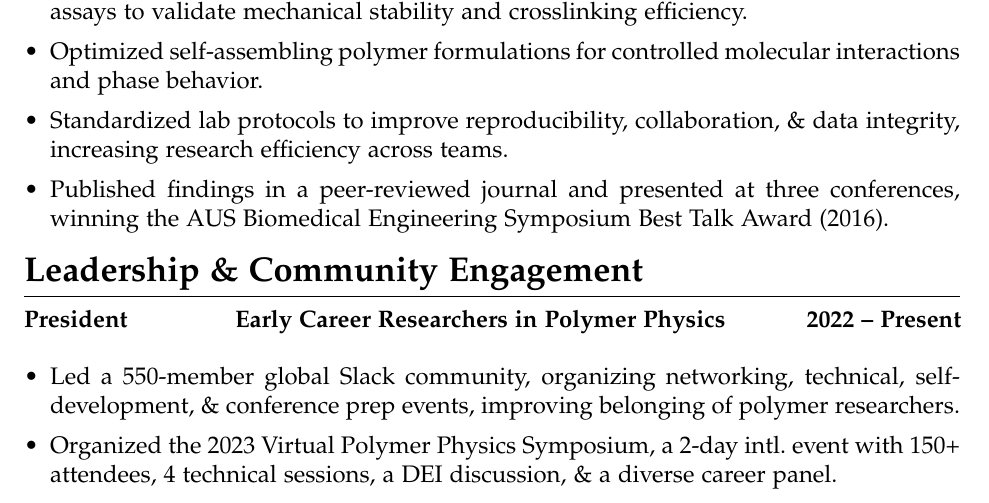
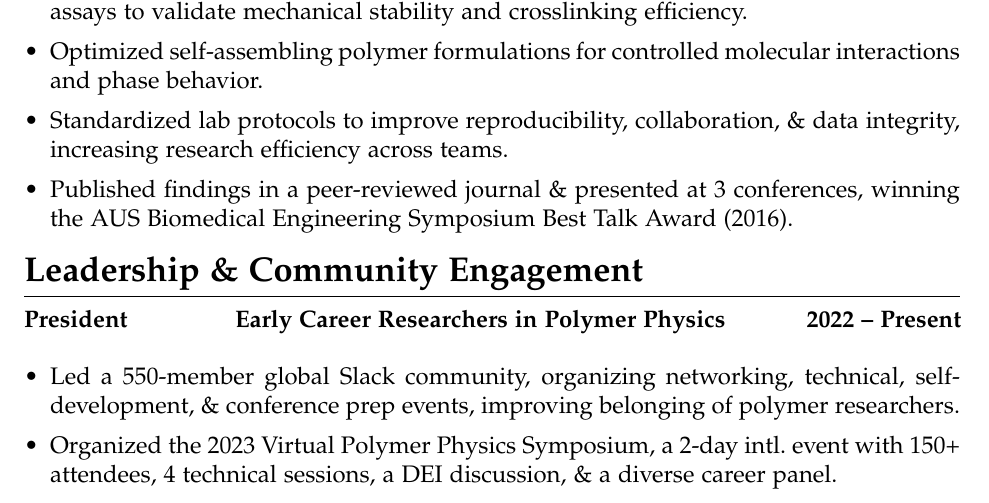
Before and after one commit to pkawak/Pierre_Academic_CV, a LaTeX CV (rubber/Kawak_CV.tex): part of page 2 of 2, cut so that both start at the same text. Compiled offline with pdfLaTeX.

Commit message:
all added and done

```diff
--- a/rubber/Kawak_CV.tex
+++ b/rubber/Kawak_CV.tex
@@ -282,7 +282,7 @@
   \item Developed \& characterized polymer-based nanoparticles, applying NMR and DLS assays to validate mechanical stability and crosslinking efficiency.
   \item Optimized self-assembling polymer formulations for controlled molecular interactions and phase behavior.
   \item Standardized lab protocols to improve reproducibility, collaboration, \& data integrity, increasing research efficiency across teams.
-  \item Published findings in a peer-reviewed journal and presented at three conferences, winning the AUS Biomedical Engineering Symposium Best Talk Award (2016).
+  \item Published findings in a peer-reviewed journal \& presented at 3 conferences, winning the AUS Biomedical Engineering Symposium Best Talk Award (2016).
 \end{tabitemize}
 
 \vspace{-1.5\baselineskip}
```
